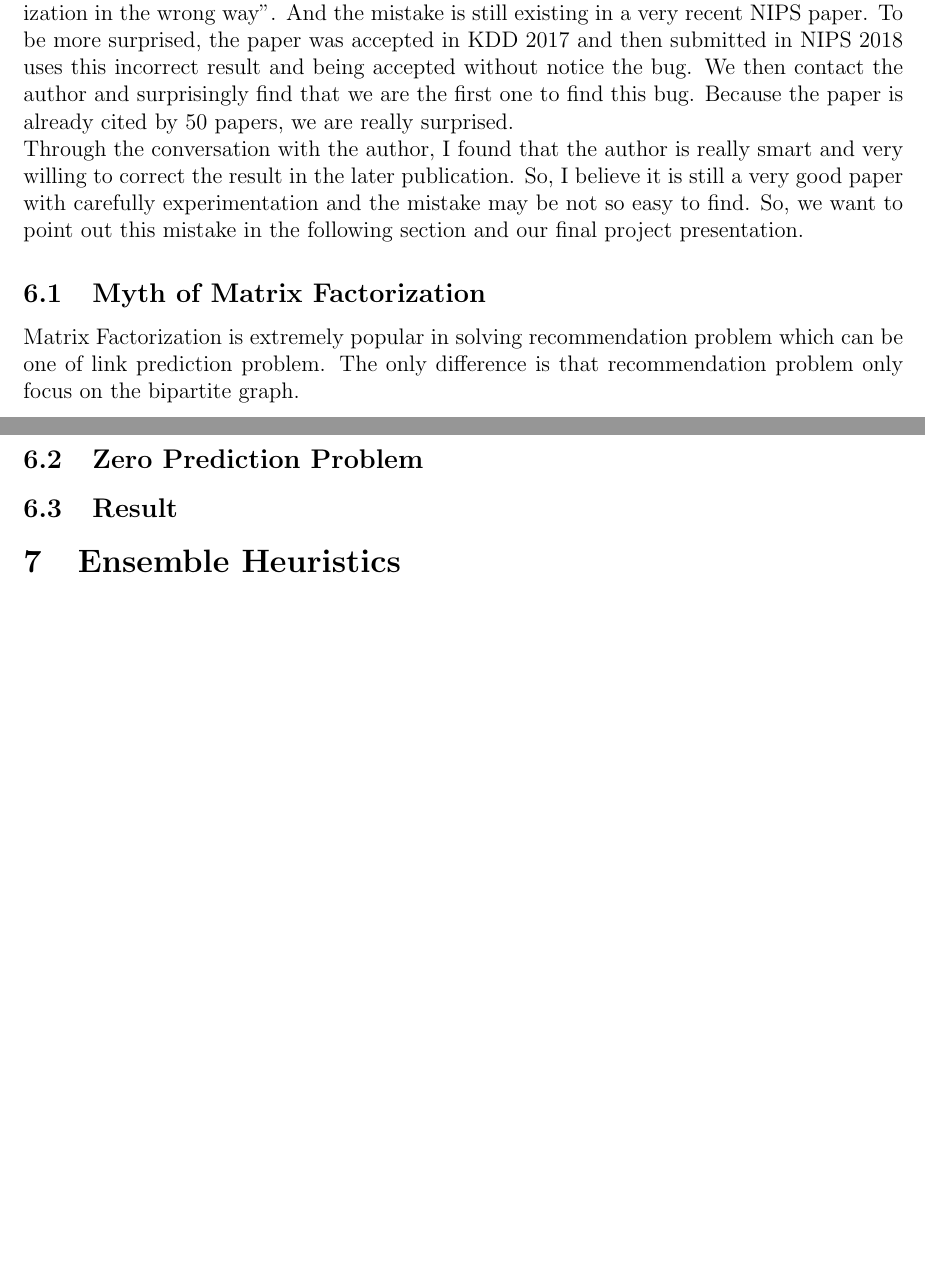
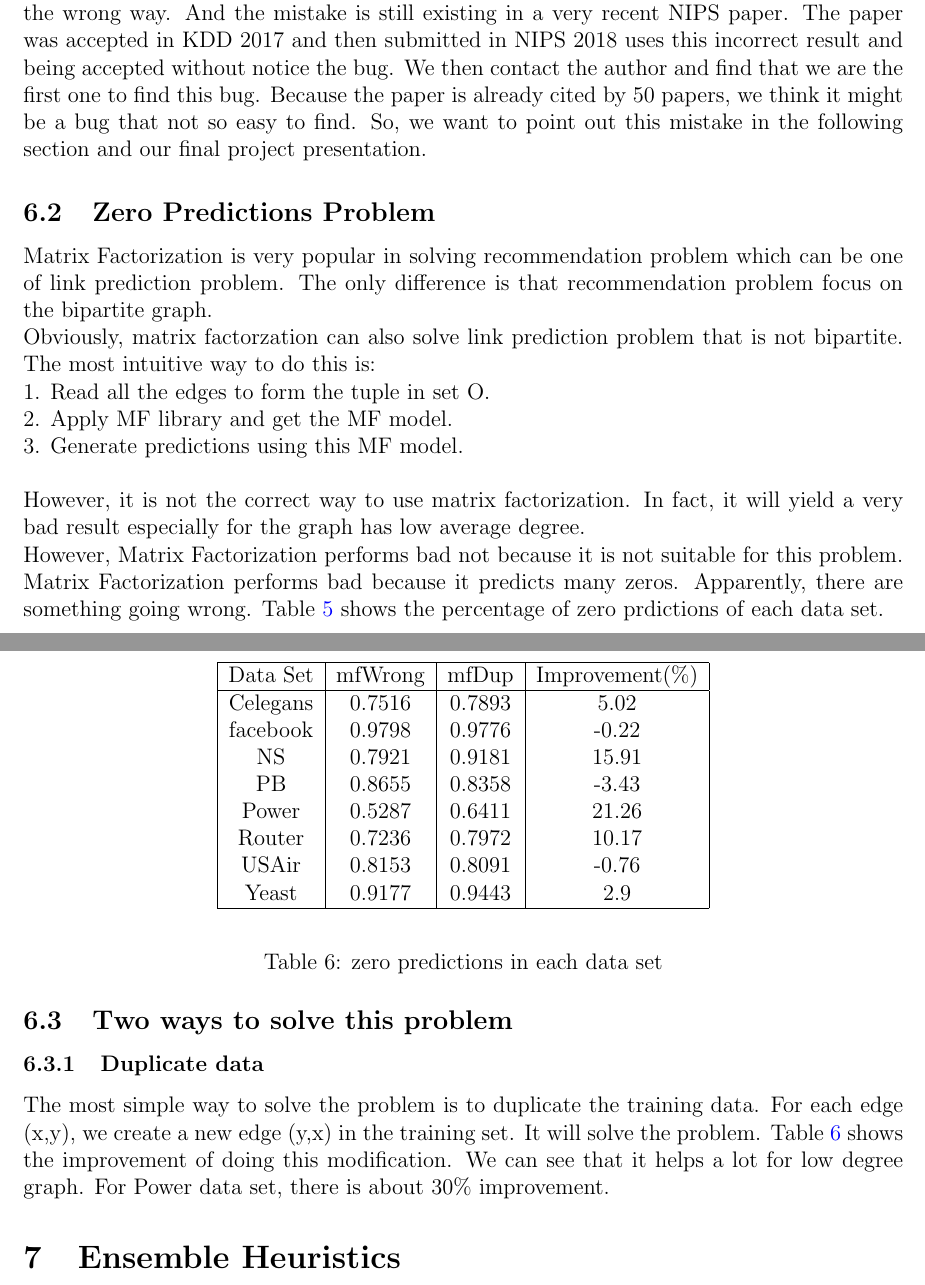
Before and after one commit to miamiasheep/Purdue_ML_Final_Project, a LaTeX document (final_report.tex): two parts of pages 7 and 8 of 8 before the commit and two parts of pages 8 and 9 of 10 after it, joined at a grey line, cut so that both start at the same text, the shorter picture padded with empty space. Compiled offline with pdfLaTeX.

Commit message:
[WIP] Writing Matrix Factorization part

```diff
--- a/final_report.tex
+++ b/final_report.tex
@@ -239,2 +239 @@ In this section, we try to apply Matrix Factorization to link prediction.
 \\
-When we do the experiments, we find a surprising fact: "Lots of people using matrix factorization in the wrong way". And the mistake is still existing in a very recent NIPS paper. To be more surprised, the paper was accepted in KDD 2017 and then submitted in NIPS 2018 uses this incorrect result and being accepted without notice the bug. We then contact the author and surprisingly find that we are the first one to find this bug. Because the paper is already cited by 50 papers, we are really surprised.
@@ -241,2 +244 @@ When we do the experiments, we find a surprising fact: "Lots of people using mat
 \\
-Through the conversation with the author, I found that the author is really smart and very willing to correct the result in the later publication. So, I believe it is still a very good paper with carefully experimentation and the mistake may be not so easy to find. So, we want to point out this mistake in the following section and our final project presentation.
@@ -243,7 +253,23 @@ Through the conversation with the author, I found that the author is really smar
 
-\subsection{Myth of Matrix Factorization}
-Matrix Factorization is extremely popular in solving recommendation problem which can be one of link prediction problem. The only difference is that recommendation problem only focus on the bipartite graph.
+All of the implementation can be found in libmf\cite{libmf} and we directly use libmf in our experiment.
 
-\subsection{Zero Prediction Problem}
+\subsection{A Miastake Using Matrix Factorization}
+When we do survey related paper, we find that some paper use the matrix factorization in the wrong way. And the mistake is still existing in a very recent NIPS paper. The paper was accepted in KDD 2017 and then submitted in NIPS 2018 uses this incorrect result and being accepted without notice the bug. We then contact the author and  find that we are the first one to find this bug. Because the paper is already cited by 50 papers, we think it might be a bug that not so easy to find. So, we want to point out this mistake in the following section and our final project presentation.
 
-\subsection{Result}
+\subsection{Zero Predictions Problem}
+Matrix Factorization is very popular in solving recommendation problem which can be one of link prediction problem. The only difference is that recommendation problem focus on the bipartite graph.
+\\
+Obviously, matrix factorzation can also solve link prediction problem that is not bipartite. The most intuitive way to do this is:
+\\
+1. Read all the edges to form the tuple in set O.
+\\
+2. Apply MF library and get the MF model.
+\\
+3. Generate predictions using this MF model.
+\\
+\\
+However, it is not the correct way to use matrix factorization. In fact, it will yield a very bad result especially for the graph has low average degree.
+\\
+However, Matrix Factorization performs bad not because it is not suitable for this problem. Matrix Factorization performs bad because it predicts many zeros. Apparently, there are something going wrong. Table \ref{tab:zero} shows the percentage of zero prdictions of each data set.
+\\
+\begin{table}
@@ -250,3 +293,33 @@ Matrix Factorization is extremely popular in solving recommendation problem whic
+	\label{tab:zero}
+\end{table}
+\\
+
+
+\subsection{Two ways to solve this problem}
+
+\subsubsection{Duplicate data}
+The most simple way to solve the problem is to duplicate the training data. For each edge (x,y), we create a new edge (y,x) in the training set. It will solve the problem. Table \ref{tab:dup} shows the improvement of doing this modification. We can see that it helps a lot for low degree graph. For Power data set, there is about 30\% improvement.
+
+\begin{table}
+	\begin{center}
+		\begin{tabular}{|c|c|c|c|}
+			\hline
+			Data Set & mfWrong & mfDup & Improvement(\%) \\
+			\hline
+			Celegans&0.7516&0.7893&5.02\\
+			facebook&0.9798&0.9776&-0.22\\
+			NS&0.7921&0.9181&15.91\\
+			PB&0.8655&0.8358&-3.43\\
+			Power&0.5287&0.6411&21.26\\
+			Router&0.7236&0.7972&10.17\\
+			USAir&0.8153&0.8091&-0.76\\
+			Yeast&0.9177&0.9443&2.9\\
+			\hline
+		\end{tabular}
+	\end{center}
+	\caption{zero predictions in each data set}
+	\label{tab:dup}
+\end{table}
 
 \section{Ensemble Heuristics}
 
```
Also changed, not shown: final_report.bib (+11 -0 lines), final_report.pdf, final_report.tex (31 more changed lines).
